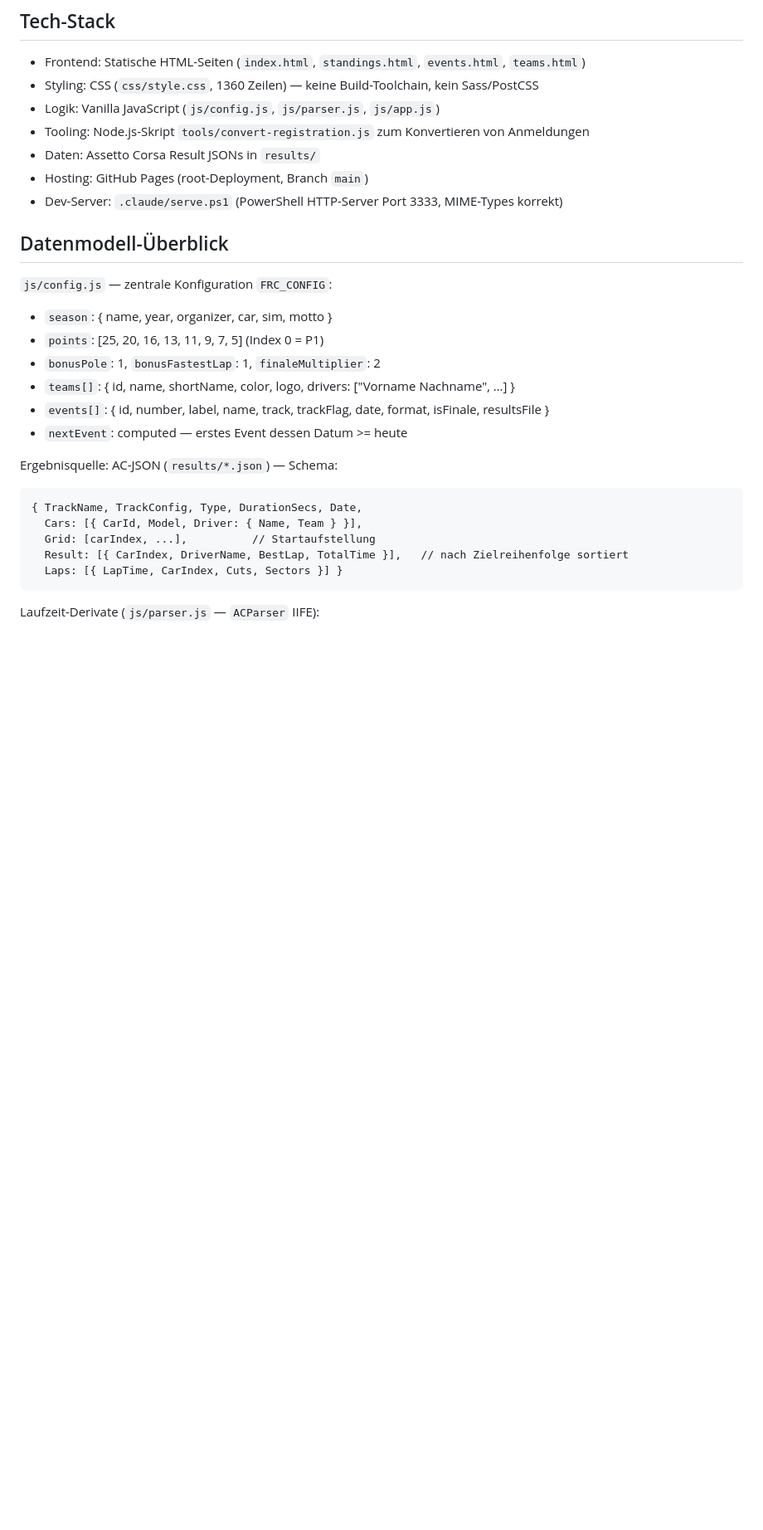
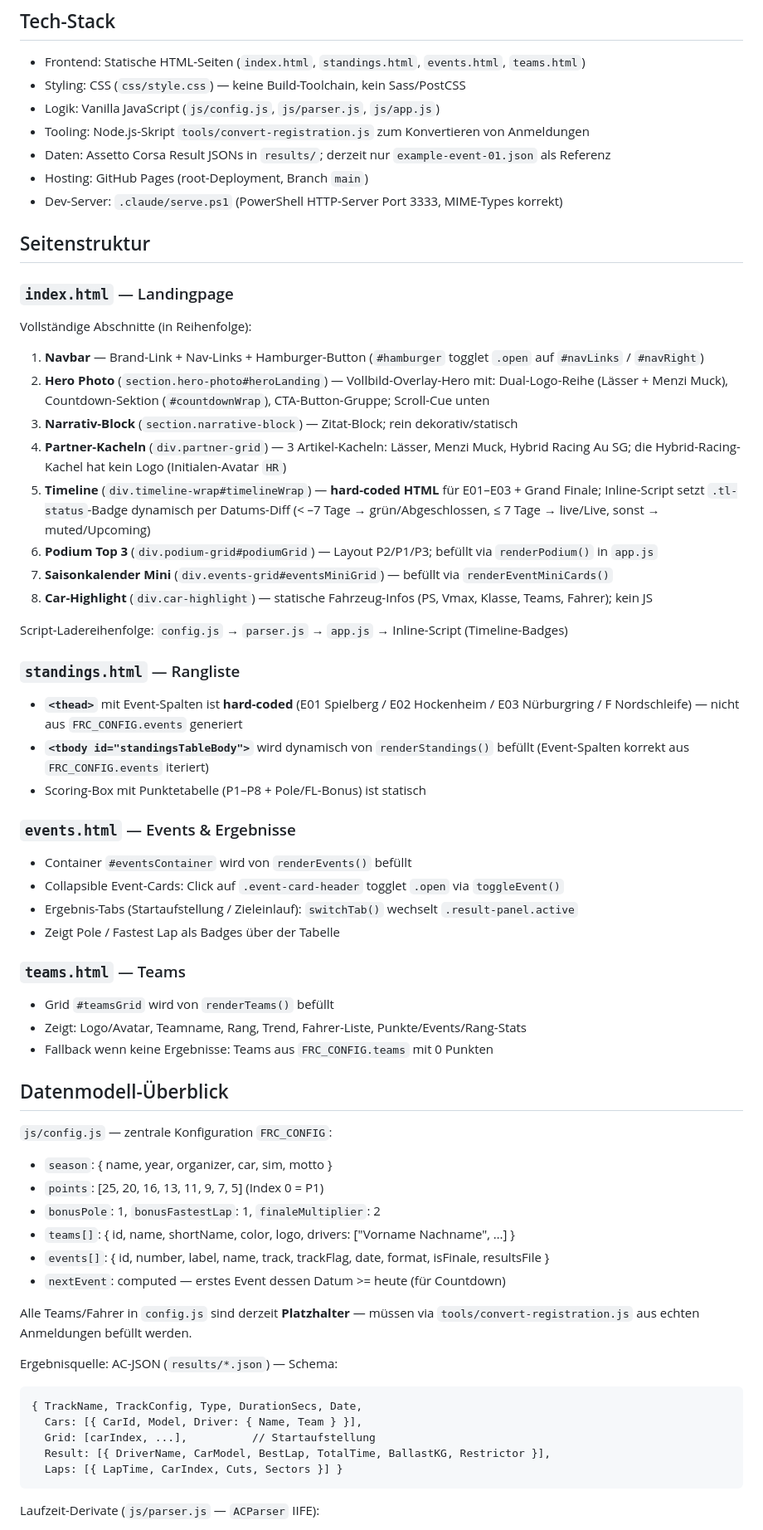
Before and after one commit to EndruOFC/firmen-racing-cup-2026, a Markdown page: CLAUDE.md, the part around one of its changes. Shown at 83% size. Drawn GitHub-style; blank space fills up the shorter version.

````diff
--- a/CLAUDE.md
+++ b/CLAUDE.md
@@ -23,12 +23,47 @@ File-Serving.
 ## Tech-Stack
 
 - Frontend: Statische HTML-Seiten (`index.html`, `standings.html`, `events.html`, `teams.html`)
-- Styling: CSS (`css/style.css`, 1360 Zeilen) — keine Build-Toolchain, kein Sass/PostCSS
+- Styling: CSS (`css/style.css`) — keine Build-Toolchain, kein Sass/PostCSS
 - Logik: Vanilla JavaScript (`js/config.js`, `js/parser.js`, `js/app.js`)
 - Tooling: Node.js-Skript `tools/convert-registration.js` zum Konvertieren von Anmeldungen
-- Daten: Assetto Corsa Result JSONs in `results/`
+- Daten: Assetto Corsa Result JSONs in `results/`; derzeit nur `example-event-01.json` als Referenz
 - Hosting: GitHub Pages (root-Deployment, Branch `main`)
 - Dev-Server: `.claude/serve.ps1` (PowerShell HTTP-Server Port 3333, MIME-Types korrekt)
+
+## Seitenstruktur
+
+### `index.html` — Landingpage
+
+Vollständige Abschnitte (in Reihenfolge):
+1. **Navbar** — Brand-Link + Nav-Links + Hamburger-Button (`#hamburger` togglet `.open` auf `#navLinks` / `#navRight`)
+2. **Hero Photo** (`section.hero-photo#heroLanding`) — Vollbild-Overlay-Hero mit: Dual-Logo-Reihe (Lässer + Menzi Muck), Countdown-Sektion (`#countdownWrap`), CTA-Button-Gruppe; Scroll-Cue unten
+3. **Narrativ-Block** (`section.narrative-block`) — Zitat-Block; rein dekorativ/statisch
+4. **Partner-Kacheln** (`div.partner-grid`) — 3 Artikel-Kacheln: Lässer, Menzi Muck, Hybrid Racing Au SG; die Hybrid-Racing-Kachel hat kein Logo (Initialen-Avatar `HR`)
+5. **Timeline** (`div.timeline-wrap#timelineWrap`) — **hard-coded HTML** für E01–E03 + Grand Finale; Inline-Script setzt `.tl-status`-Badge dynamisch per Datums-Diff (< –7 Tage → grün/Abgeschlossen, ≤ 7 Tage → live/Live, sonst → muted/Upcoming)
+6. **Podium Top 3** (`div.podium-grid#podiumGrid`) — Layout P2/P1/P3; befüllt via `renderPodium()` in `app.js`
+7. **Saisonkalender Mini** (`div.events-grid#eventsMiniGrid`) — befüllt via `renderEventMiniCards()`
+8. **Car-Highlight** (`div.car-highlight`) — statische Fahrzeug-Infos (PS, Vmax, Klasse, Teams, Fahrer); kein JS
+
+Script-Ladereihenfolge: `config.js` → `parser.js` → `app.js` → Inline-Script (Timeline-Badges)
+
+### `standings.html` — Rangliste
+
+- **`<thead>`** mit Event-Spalten ist **hard-coded** (E01 Spielberg / E02 Hockenheim / E03 Nürburgring / F Nordschleife) — nicht aus `FRC_CONFIG.events` generiert
+- **`<tbody id="standingsTableBody">`** wird dynamisch von `renderStandings()` befüllt (Event-Spalten korrekt aus `FRC_CONFIG.events` iteriert)
+- Scoring-Box mit Punktetabelle (P1–P8 + Pole/FL-Bonus) ist statisch
+
+### `events.html` — Events & Ergebnisse
+
+- Container `#eventsContainer` wird von `renderEvents()` befüllt
+- Collapsible Event-Cards: Click auf `.event-card-header` togglet `.open` via `toggleEvent()`
+- Ergebnis-Tabs (Startaufstellung / Zieleinlauf): `switchTab()` wechselt `.result-panel.active`
+- Zeigt Pole / Fastest Lap als Badges über der Tabelle
+
+### `teams.html` — Teams
+
+- Grid `#teamsGrid` wird von `renderTeams()` befüllt
+- Zeigt: Logo/Avatar, Teamname, Rang, Trend, Fahrer-Liste, Punkte/Events/Rang-Stats
+- Fallback wenn keine Ergebnisse: Teams aus `FRC_CONFIG.teams` mit 0 Punkten
 
 ## Datenmodell-Überblick
 
@@ -38,14 +73,16 @@ File-Serving.
 - `bonusPole`: 1, `bonusFastestLap`: 1, `finaleMultiplier`: 2
 - `teams[]`: { id, name, shortName, color, logo, drivers: ["Vorname Nachname", …] }
 - `events[]`: { id, number, label, name, track, trackFlag, date, format, isFinale, resultsFile }
-- `nextEvent`: computed — erstes Event dessen Datum >= heute
+- `nextEvent`: computed — erstes Event dessen Datum >= heute (für Countdown)
+
+Alle Teams/Fahrer in `config.js` sind derzeit **Platzhalter** — müssen via `tools/convert-registration.js` aus echten Anmeldungen befüllt werden.
 
 Ergebnisquelle: AC-JSON (`results/*.json`) — Schema:
 ```
 { TrackName, TrackConfig, Type, DurationSecs, Date,
   Cars: [{ CarId, Model, Driver: { Name, Team } }],
   Grid: [carIndex, ...],          // Startaufstellung
-  Result: [{ CarIndex, DriverName, BestLap, TotalTime }],   // nach Zielreihenfolge sortiert
+  Result: [{ DriverName, CarModel, BestLap, TotalTime, BallastKG, Restrictor }],
   Laps: [{ LapTime, CarIndex, Cuts, Sectors }] }
 ```
 
````
Also changed, not shown: other parts of CLAUDE.md (+44 -9 lines).
